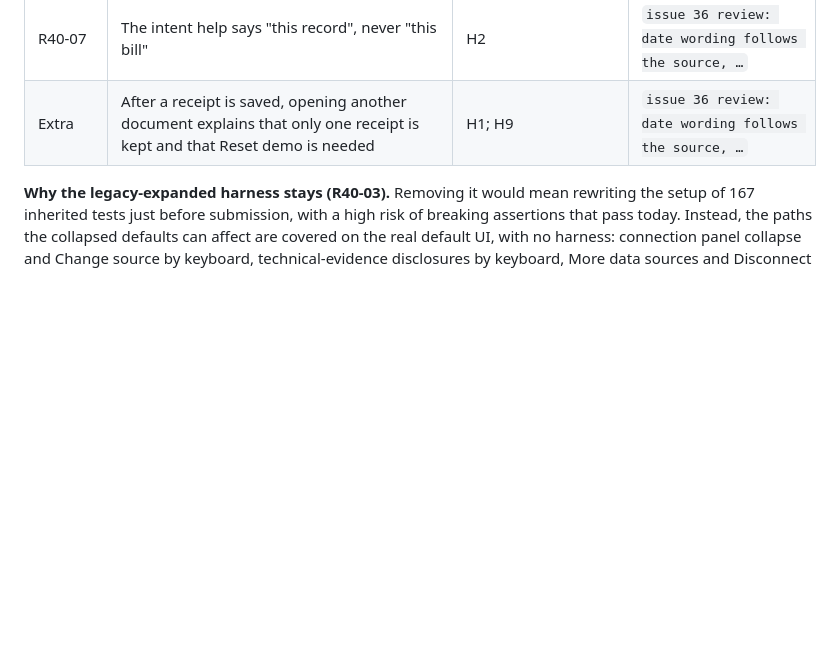
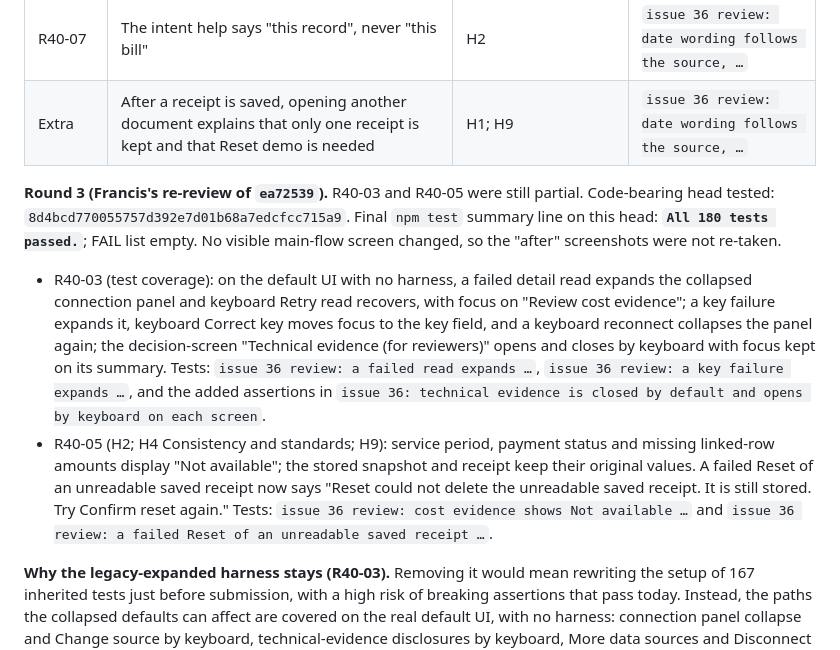
Before and after one commit to Francis-Lee-210/INFOSYS-A3, a Markdown page: docs/validation/issue-36-acceptance.md, the part around the change. GitHub-like rendering; blank space fills up the shorter version.

Commit message:
docs(#36): records for the round-3 review fixes (R40-03, R40-05)

```diff
--- a/docs/validation/issue-36-acceptance.md
+++ b/docs/validation/issue-36-acceptance.md
@@ -53,6 +53,26 @@ screenshots were re-taken on this head.
 | R40-07 | The intent help says "this record", never "this bill" | H2 | `issue 36 review: date wording follows the source, …` |
 | Extra | After a receipt is saved, opening another document explains that only one receipt is kept and that Reset demo is needed | H1; H9 | `issue 36 review: date wording follows the source, …` |
 
+**Round 3 (Francis's re-review of `ea72539`).** R40-03 and R40-05 were still partial.
+Code-bearing head tested: `8d4bcd770055757d392e7d01b68a7edcfcc715a9`. Final `npm test` summary line on this head:
+**`All 180 tests passed.`**; FAIL list empty. No visible main-flow screen changed, so the "after"
+screenshots were not re-taken.
+
+- R40-03 (test coverage): on the default UI with no harness, a failed detail read expands the
+  collapsed connection panel and keyboard Retry read recovers, with focus on "Review cost
+  evidence"; a key failure expands it, keyboard Correct key moves focus to the key field, and
+  a keyboard reconnect collapses the panel again; the decision-screen "Technical evidence (for
+  reviewers)" opens and closes by keyboard with focus kept on its summary. Tests: `issue 36
+  review: a failed read expands …`, `issue 36 review: a key failure expands …`, and the added
+  assertions in `issue 36: technical evidence is closed by default and opens by keyboard on
+  each screen`.
+- R40-05 (H2; H4 Consistency and standards; H9): service period, payment status and missing
+  linked-row amounts display "Not available"; the stored snapshot and receipt keep their
+  original values. A failed Reset of an unreadable saved receipt now says "Reset could not
+  delete the unreadable saved receipt. It is still stored. Try Confirm reset again." Tests:
+  `issue 36 review: cost evidence shows Not available …` and `issue 36 review: a failed Reset
+  of an unreadable saved receipt …`.
+
 **Why the legacy-expanded harness stays (R40-03).** Removing it would mean rewriting the setup
 of 167 inherited tests just before submission, with a high risk of breaking assertions that
 pass today. Instead, the paths the collapsed defaults can affect are covered on the real
```
Also changed, not shown: docs/development/issue-36-opencode.md (+14 -1 lines).
